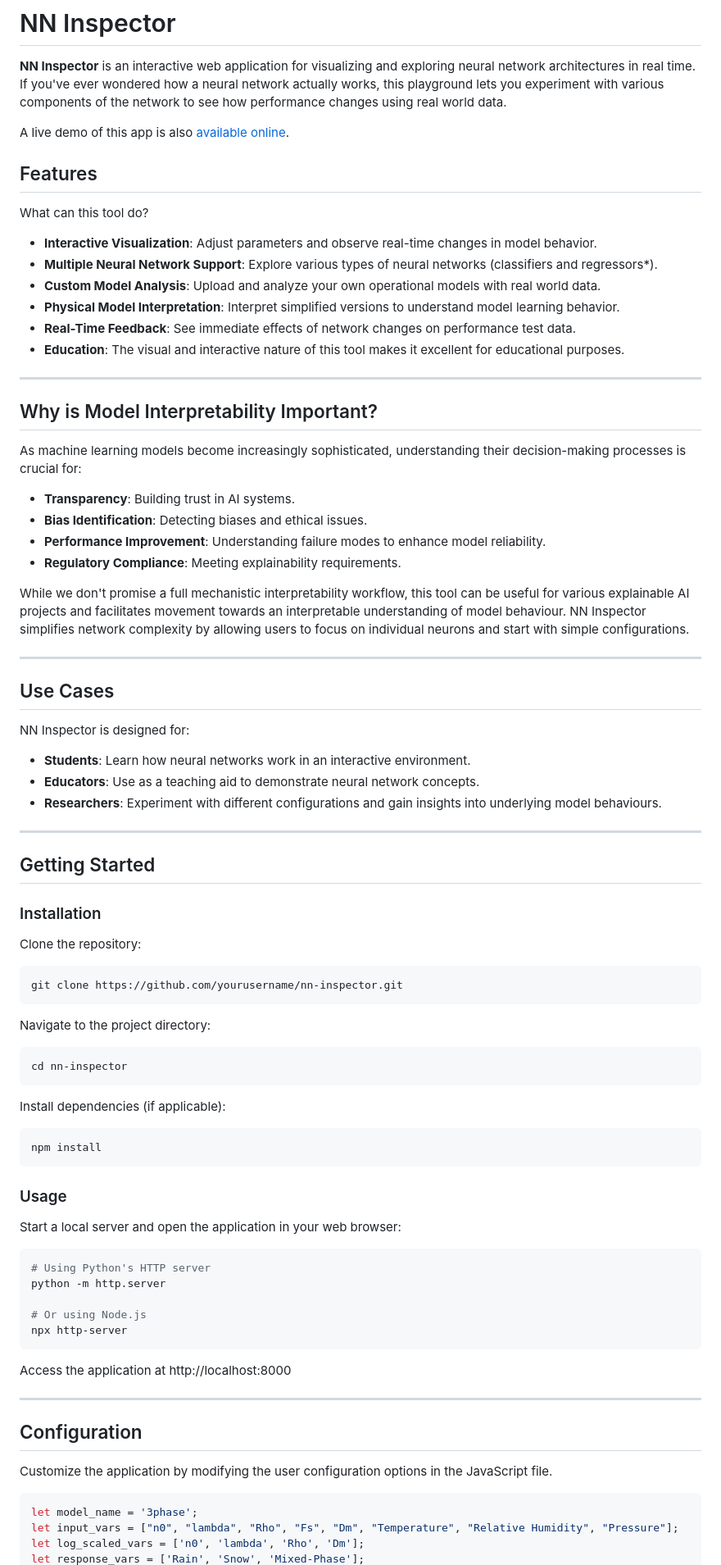
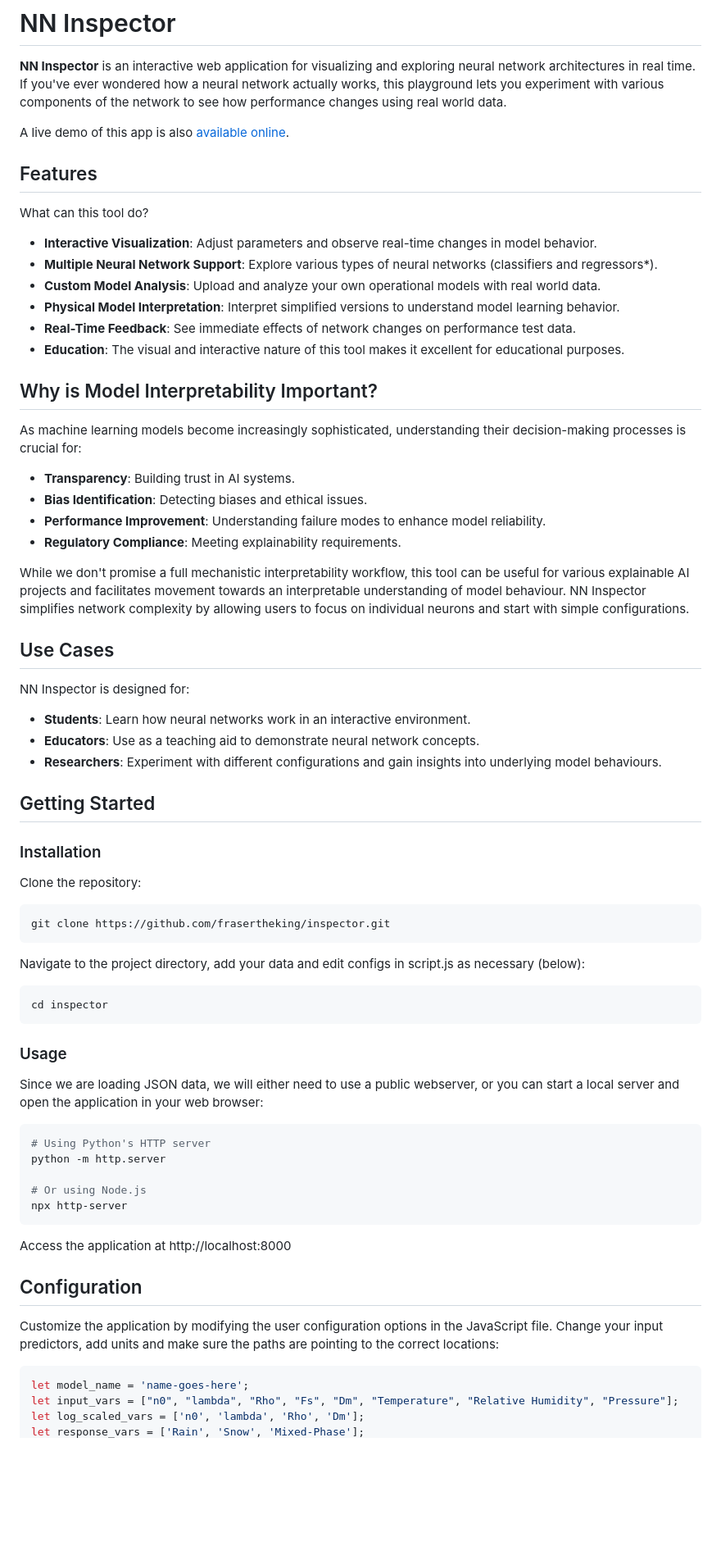
Before and after one commit to frasertheking/Inspector, a Markdown page: README.md, the part around the change printed below. Shown: that part at 82% size. Rendered like a GitHub page; blank space fills up the shorter version.

````diff
--- a/README.md
+++ b/README.md
@@ -3,6 +3,7 @@
 **NN Inspector** is an interactive web application for visualizing and exploring neural network architectures in real time. If you've ever wondered how a neural network actually works, this playground lets you experiment with various components of the network to see how performance changes using real world data.
 
 A live demo of this app is also [available online](https://frasertheking.com/nn_app/).
+
 
 ## Features
 What can this tool do?
@@ -14,7 +15,6 @@ What can this tool do?
 - **Real-Time Feedback**: See immediate effects of network changes on performance test data.
 - **Education**: The visual and interactive nature of this tool makes it excellent for educational purposes.
 
----
 
 ## Why is Model Interpretability Important?
 
@@ -27,7 +27,6 @@ As machine learning models become increasingly sophisticated, understanding thei
 
 While we don't promise a full mechanistic interpretability workflow, this tool can be useful for various explainable AI projects and facilitates movement towards an interpretable understanding of model behaviour. NN Inspector simplifies network complexity by allowing users to focus on individual neurons and start with simple configurations.
 
----
 
 ## Use Cases
 
@@ -37,7 +36,7 @@ NN Inspector is designed for:
 - **Educators**: Use as a teaching aid to demonstrate neural network concepts.
 - **Researchers**: Experiment with different configurations and gain insights into underlying model behaviours.
 
----
+
 
 ## Getting Started
 
@@ -45,22 +44,17 @@ NN Inspector is designed for:
 
 Clone the repository:
 ```bash
-git clone https://github.com/yourusername/nn-inspector.git
+git clone https://github.com/frasertheking/inspector.git
 ```
 
-Navigate to the project directory:
+Navigate to the project directory, add your data and edit configs in script.js as necessary (below):
 ```bash
-cd nn-inspector
-```
-
-Install dependencies (if applicable):
-```bash
-npm install
+cd inspector
 ```
 
 ### Usage
 
-Start a local server and open the application in your web browser:
+Since we are loading JSON data, we will either need to use a public webserver, or you can start a local server and open the application in your web browser:
 
 ```python
 # Using Python's HTTP server
@@ -72,14 +66,13 @@ npx http-server
 
 Access the application at http://localhost:8000
 
----
 
 ## Configuration
 
-Customize the application by modifying the user configuration options in the JavaScript file.
+Customize the application by modifying the user configuration options in the JavaScript file. Change your input predictors, add units and make sure the paths are pointing to the correct locations:
 
 ```javascript
-let model_name = '3phase';
+let model_name = 'name-goes-here';
 let input_vars = ["n0", "lambda", "Rho", "Fs", "Dm", "Temperature", "Relative Humidity", "Pressure"];
 let log_scaled_vars = ['n0', 'lambda', 'Rho', 'Dm'];
 let response_vars = ['Rain', 'Snow', 'Mixed-Phase'];
````
Also changed, not shown: other parts of README.md (+60 -14 lines).
